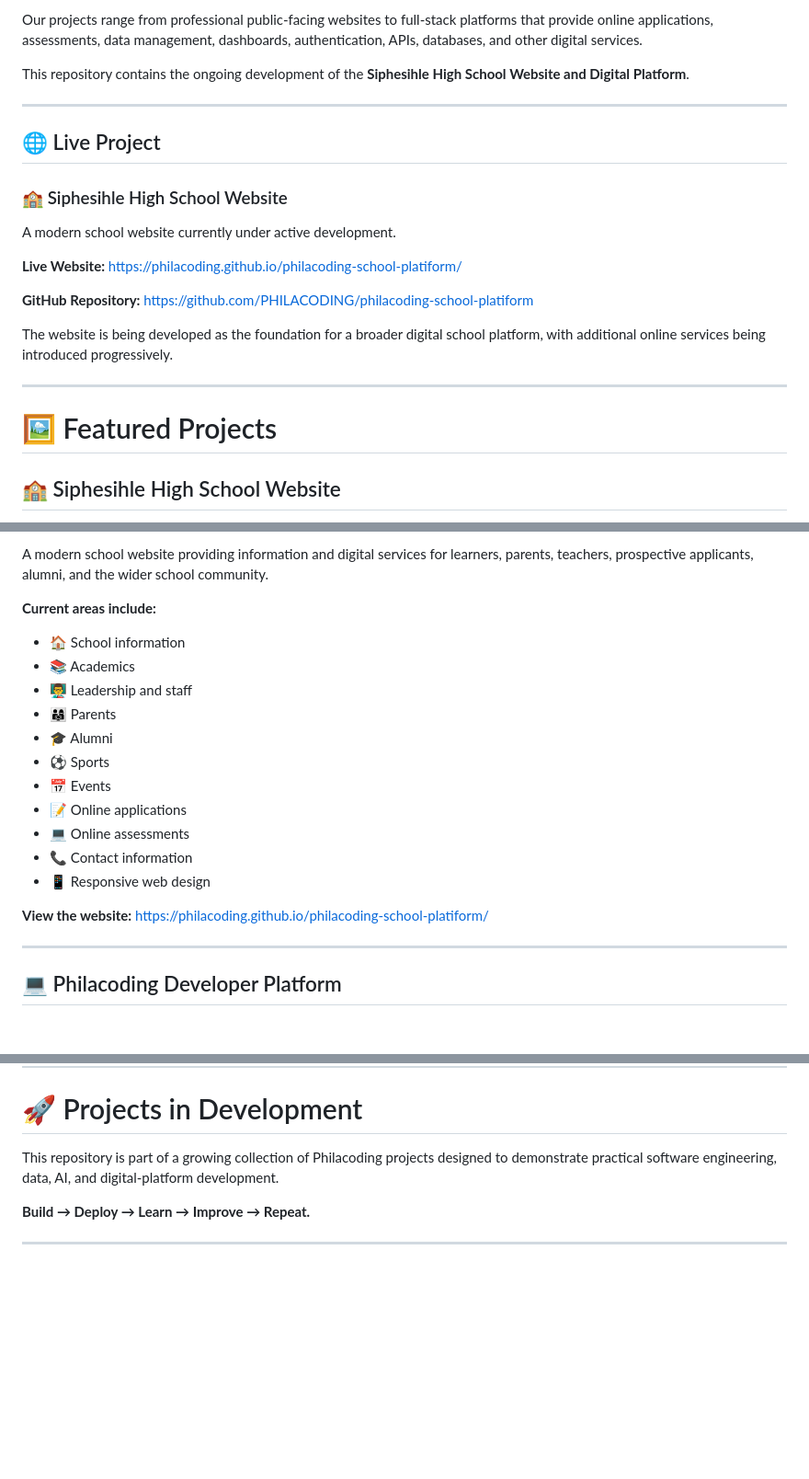
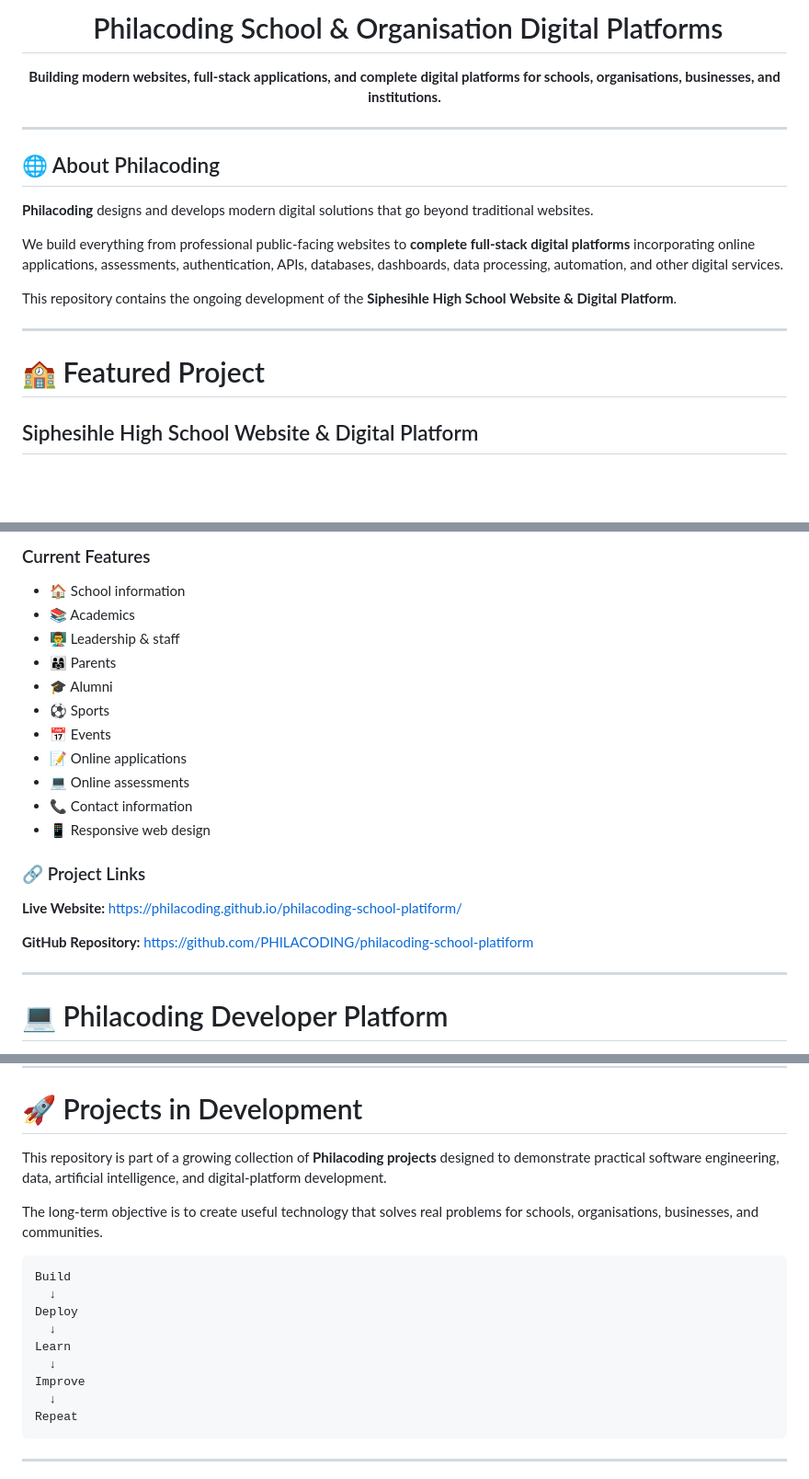
Before and after one commit to PHILACODING/philacoding-school-platiform, a Markdown page: README.md, 3 parts joined by grey strips. Shown at 92% size. Drawn GitHub-style; blank space fills up the shorter version.

````diff
--- a/README.md
+++ b/README.md
@@ -4,27 +4,23 @@
 
-Our projects range from professional public-facing websites to full-stack platforms that provide online applications, assessments, data management, dashboards, authentication, APIs, databases, and other digital services.
+#  Philacoding School & Organisation Digital Platforms
 
-This repository contains the ongoing development of the **Siphesihle High School Website and Digital Platform**.
+**Building modern websites, full-stack applications, and complete digital platforms for schools, organisations, businesses, and institutions.**
+
+</div>
 
 ---
 
-## 🌐 Live Project
+## 🌐 About Philacoding
 
-### 🏫 Siphesihle High School Website
+**Philacoding** designs and develops modern digital solutions that go beyond traditional websites.
 
-A modern school website currently under active development.
+We build everything from professional public-facing websites to **complete full-stack digital platforms** incorporating online applications, assessments, authentication, APIs, databases, dashboards, data processing, automation, and other digital services.
 
-**Live Website:**
-https://philacoding.github.io/philacoding-school-platiform/
-
-**GitHub Repository:**
-https://github.com/PHILACODING/philacoding-school-platiform
-
-The website is being developed as the foundation for a broader digital school platform, with additional online services being introduced progressively.
+This repository contains the ongoing development of the **Siphesihle High School Website & Digital Platform**.
 
 ---
 
-# 🖼️ Featured Projects
+# 🏫 Featured Project
 
-## 🏫 Siphesihle High School Website
+## Siphesihle High School Website & Digital Platform
 
@@ -32,11 +28,9 @@ The website is being developed as the foundation for a broader digital school pl
 
-A modern school website providing information and digital services for learners, parents, teachers, prospective applicants, alumni, and the wider school community.
-
-**Current areas include:**
+### Current Features
 
 * 🏠 School information
 * 📚 Academics
-* 👨‍🏫 Leadership and staff
+* 👨‍🏫 Leadership & staff
 * 👨‍👩‍👧 Parents
 * 🎓 Alumni
 * ⚽ Sports
@@ -46,10 +40,15 @@ A modern school website providing information and digital services for learners,
 * 📞 Contact information
 * 📱 Responsive web design
 
-**View the website:**
+### 🔗 Project Links
+
+**Live Website:**
 https://philacoding.github.io/philacoding-school-platiform/
+
+**GitHub Repository:**
+https://github.com/PHILACODING/philacoding-school-platiform
 
 ---
 
-## 💻 Philacoding Developer Platform
+# 💻 Philacoding Developer Platform
 
@@ -401,9 +419,21 @@ https://www.philacoding.com
 
 # 🚀 Projects in Development
 
-This repository is part of a growing collection of Philacoding projects designed to demonstrate practical software engineering, data, AI, and digital-platform development.
+This repository is part of a growing collection of **Philacoding projects** designed to demonstrate practical software engineering, data, artificial intelligence, and digital-platform development.
 
-**Build → Deploy → Learn → Improve → Repeat.**
+The long-term objective is to create useful technology that solves real problems for schools, organisations, businesses, and communities.
+
+```text
+Build
+  ↓
+Deploy
+  ↓
+Learn
+  ↓
+Improve
+  ↓
+Repeat
+```
 
 ---
 
````
Also changed, not shown: other parts of README.md (+113 -88 lines).
